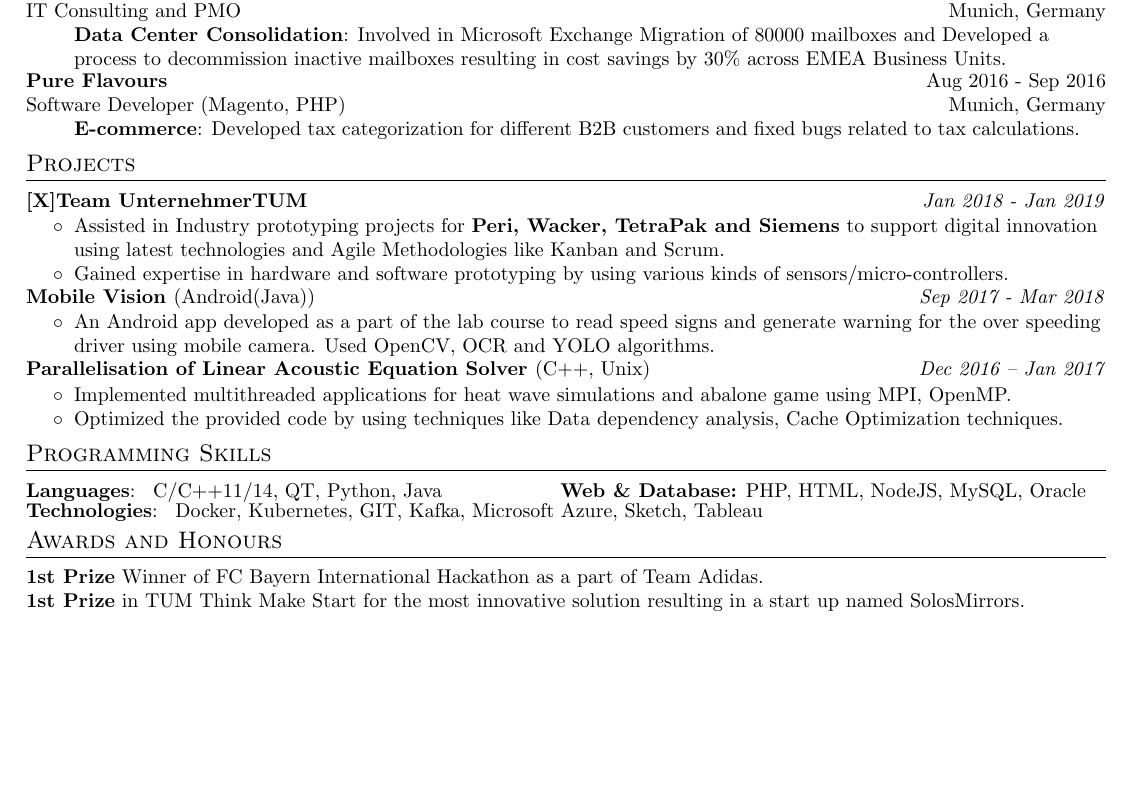
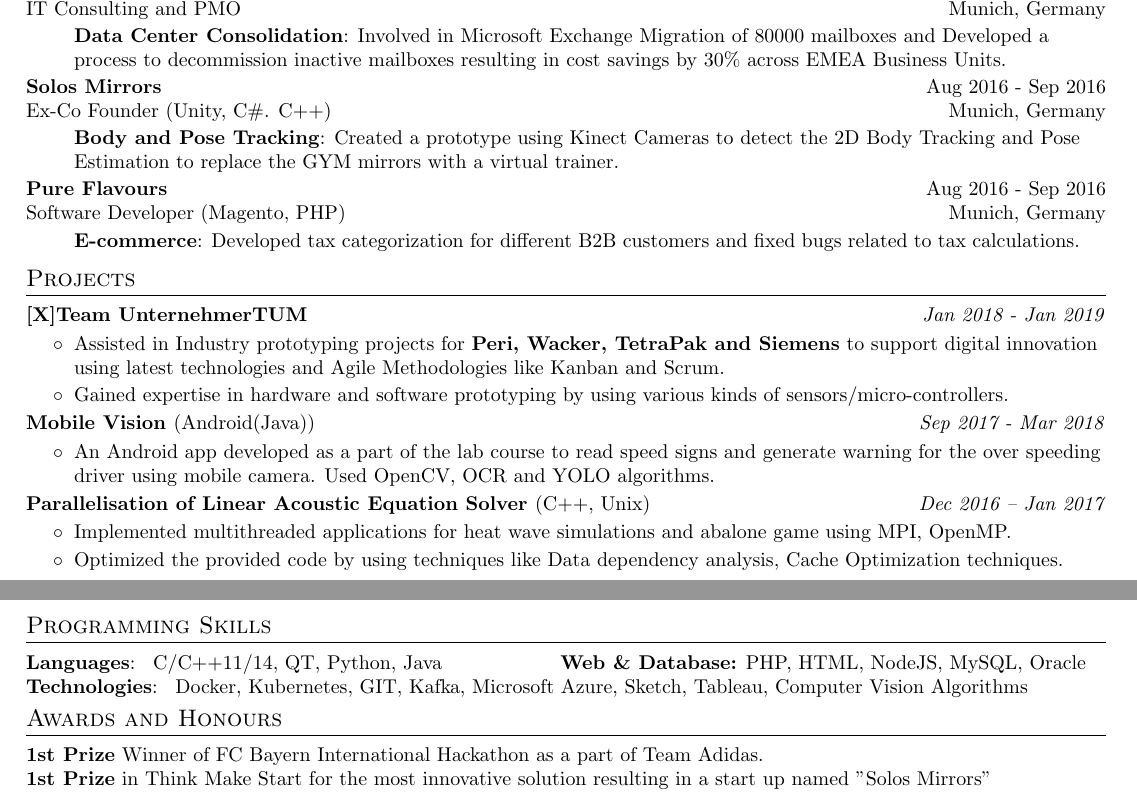
Before and after one commit to sAusk3/Latex-Resume, a LaTeX CV (resume_main.tex): part of the page before the commit and two parts of pages 1 and 2 of 2 after it, the two joined at a grey line, cut so that both start at the same text, the shorter picture padded with empty space. Compiled offline with pdfLaTeX.

Commit message:
Added back pure flavours and TMS in awards, need to comment it off as per the job requirements

```diff
--- a/resume_main.tex
+++ b/resume_main.tex
@@ -157,12 +157,22 @@
      \resumeItemListEnd
 
      \resumeSubheading
+        {Solos Mirrors}{Aug 2016 - Sep 2016}
+        {Ex-Co Founder (Unity, C\#. C++)}{Munich, Germany}
+      \resumeItemListStart
+       \resumeItem{Body and Pose Tracking}
+          {Created a prototype using Kinect Cameras to detect the 2D Body Tracking and Pose Estimation to replace the GYM mirrors with a virtual trainer. }
+     \resumeItemListEnd
+
+    \resumeSubheading
         {Pure Flavours}{Aug 2016 - Sep 2016}
         {Software Developer (Magento, PHP)}{Munich, Germany}
-      \resumeItemListStart
-       \resumeItem{E-commerce}
+       \resumeItemListStart
+        \resumeItem{E-commerce}
           {Developed tax categorization for different B2B customers and fixed bugs related to tax calculations. }
      \resumeItemListEnd
+
+
   \resumeSubHeadingListEnd
 
 %-----------PROJECTS-----------------
@@ -196,15 +206,16 @@
     \resumeSubItem{Languages}
       { C/C++11/14, QT, Python, Java \hfill \textbf{Web \& Database:} PHP, HTML, NodeJS, MySQL, Oracle}
     \resumeSubItem{Technologies}
-    { Docker, Kubernetes, GIT, Kafka, Microsoft Azure, Sketch, Tableau}
+    { Docker, Kubernetes, GIT, Kafka, Microsoft Azure, Sketch, Tableau, Computer Vision Algorithms}
   \resumeSubHeadingListEnd
 
 
 %--------Awards and Honours------------
 \section{Awards and Honours}
  % \resumeSubHeadingListStart
-      \small\textbf{1st Prize}{ Winner of FC Bayern International Hackathon as a part of Team Adidas.}\break
-      \small\textbf{1st Prize}{ in TUM Think Make Start for the most innovative solution resulting in a start up named SolosMirrors.}
+    \small\textbf{1st Prize}{ Winner of FC Bayern International Hackathon as a part of Team Adidas.}
+    \\
+    \small\textbf{1st Prize}{ in Think Make Start for the most innovative solution resulting in a start up named "Solos Mirrors" }
  % \resumeSubHeadingListEnd
 
 
```
